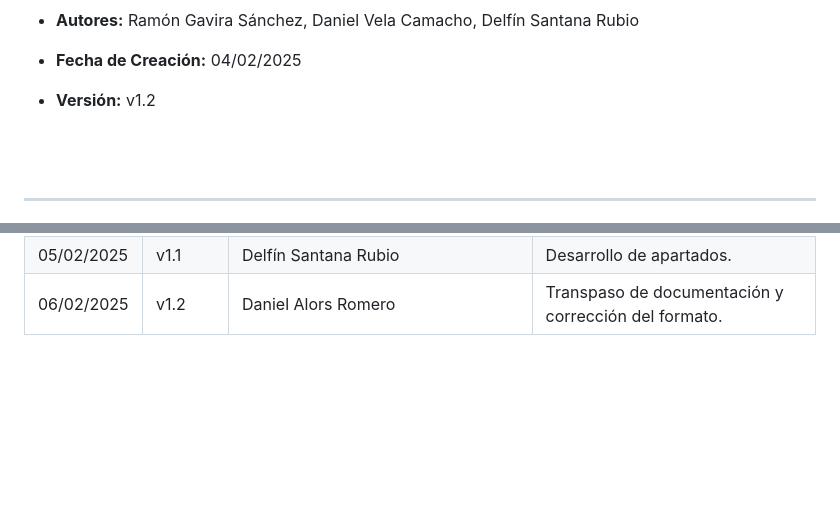
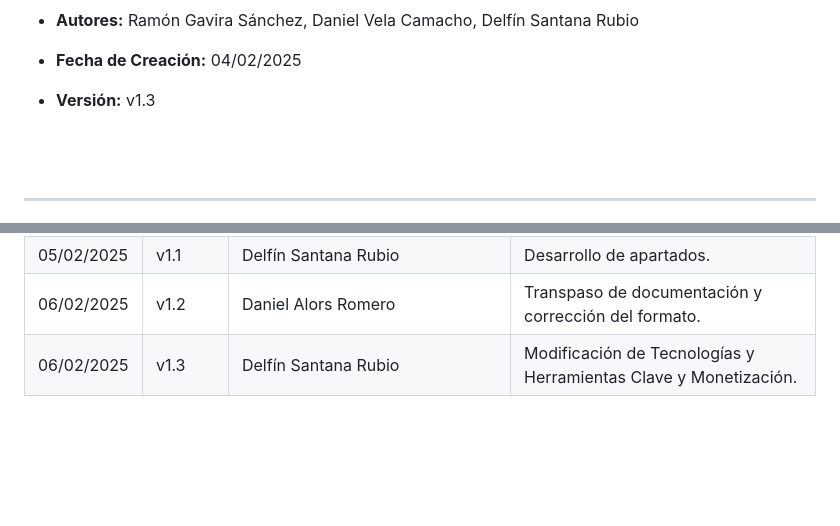
Before and after one commit to rgavira123/FISIOFIND_back, a Markdown page: docs/agile_inception.md, 2 parts joined by grey strips. Drawn GitHub-style; blank space fills up the shorter version.

```diff
--- a/docs/agile_inception.md
+++ b/docs/agile_inception.md
@@ -66,7 +66,7 @@ monofont: "Noto Sans Mono"
 
 - **Fecha de Creación:** 04/02/2025
 
-- **Versión:** v1.2
+- **Versión:** v1.3
 
 <br>
 
@@ -81,6 +81,7 @@ monofont: "Noto Sans Mono"
 | 04/02/2025 | v1.0    | Ramón Gavira Sánchez, Daniel Vela Camacho, Delfín Santana Rubio           | Elaboración de la primera versión del documento. |
 | 05/02/2025 | v1.1    | Delfín Santana Rubio          | Desarrollo de apartados. |
 | 06/02/2025 | v1.2    | Daniel Alors Romero           | Transpaso de documentación y corrección del formato. |
+| 06/02/2025 | v1.3    | Delfín Santana Rubio        | Modificación de Tecnologías y Herramientas Clave y Monetización. |
 
 
 <br>
```
Also changed, not shown: other parts of docs/agile_inception.md (+27 -8 lines).
